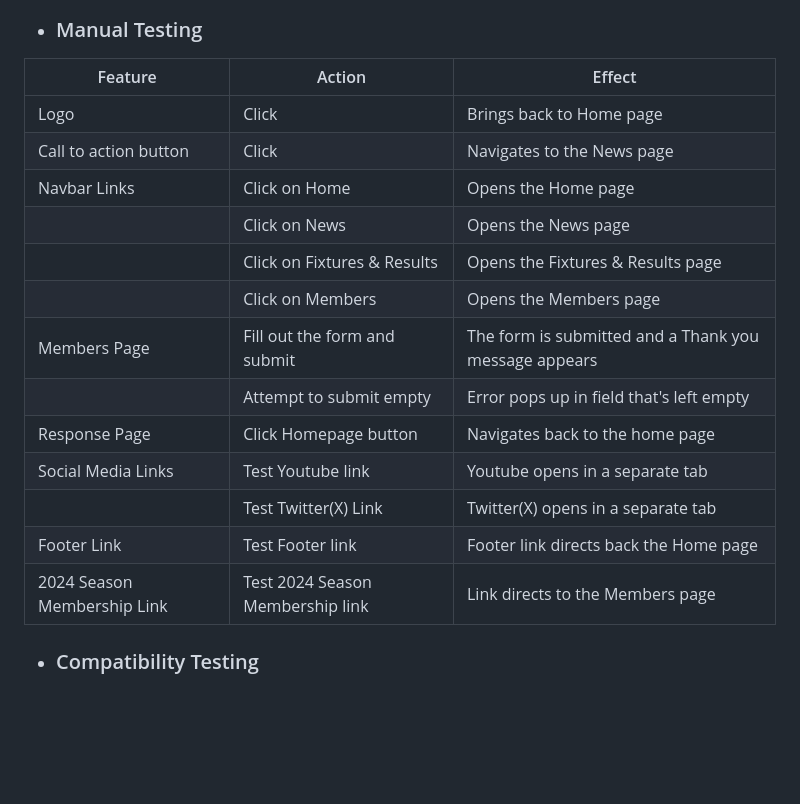
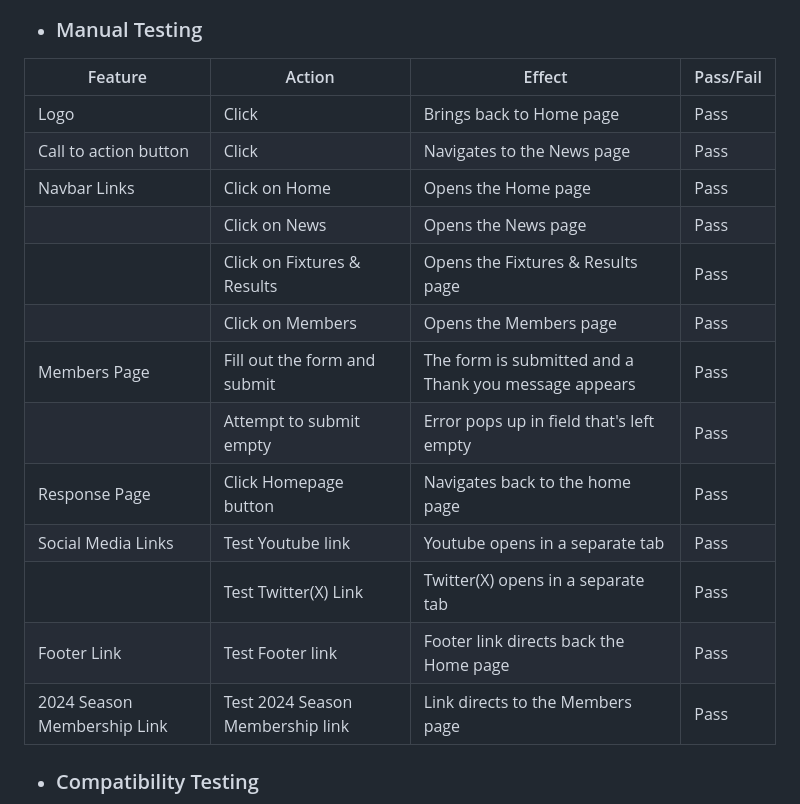
Before and after one commit to MarkClinton/sporting-mc, a Markdown page: README.md, the part around the change. Drawn GitHub-style; blank space fills up the shorter version.

Commit message:
feat: added extra column to manual testing table

```diff
--- a/README.md
+++ b/README.md
@@ -163,21 +163,21 @@ To test the responsiveness of my website across all screen sizes I mainly used t
 
 - ### Manual Testing
 
-|  Feature |  Action | Effect |
-|---|---|---|
-|Logo|Click|Brings back to Home page|
-|Call to action button|Click|Navigates to the News page|
-|Navbar Links|Click on Home|Opens the Home page|
-||Click on News|Opens the News page|
-||Click on Fixtures & Results|Opens the Fixtures & Results page|
-||Click on Members|Opens the Members page|
-|Members Page|Fill out the form and submit|The form is submitted and a Thank you message appears|
-||Attempt to submit empty|Error pops up in field that's left empty|
-|Response Page|Click Homepage button|Navigates back to the home page|
-|Social Media Links|Test Youtube link|Youtube opens in a separate tab|
-||Test Twitter(X) Link|Twitter(X) opens in a separate tab|
-|Footer Link|Test Footer link|Footer link directs back the Home page|
-|2024 Season Membership Link|Test 2024 Season Membership link|Link directs to the Members page|
+|  Feature |  Action | Effect | Pass/Fail |
+|---|---|---|---|
+|Logo|Click|Brings back to Home page| Pass |
+|Call to action button|Click|Navigates to the News page| Pass |
+|Navbar Links|Click on Home|Opens the Home page| Pass |
+||Click on News|Opens the News page| Pass |
+||Click on Fixtures & Results|Opens the Fixtures & Results page| Pass |
+||Click on Members|Opens the Members page| Pass |
+|Members Page|Fill out the form and submit|The form is submitted and a Thank you message appears| Pass |
+||Attempt to submit empty|Error pops up in field that's left empty| Pass |
+|Response Page|Click Homepage button|Navigates back to the home page| Pass |
+|Social Media Links|Test Youtube link|Youtube opens in a separate tab| Pass |
+||Test Twitter(X) Link|Twitter(X) opens in a separate tab| Pass |
+|Footer Link|Test Footer link|Footer link directs back the Home page| Pass |
+|2024 Season Membership Link|Test 2024 Season Membership link|Link directs to the Members page| Pass |
 
 
 - ### Compatibility Testing
```
